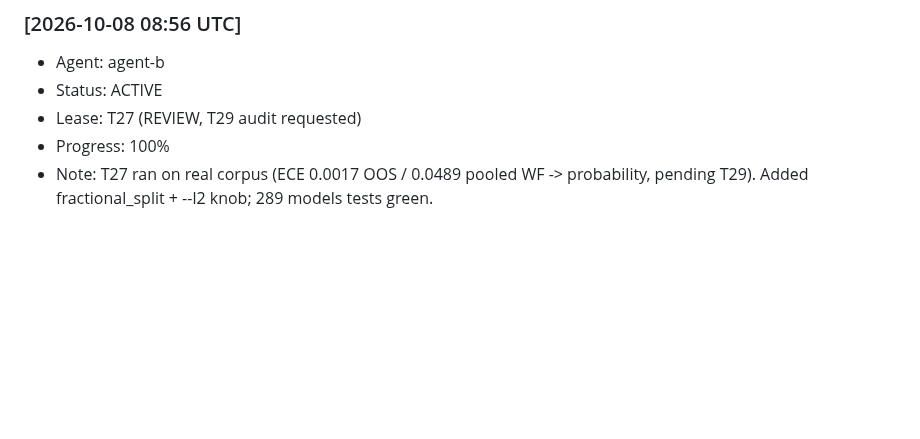
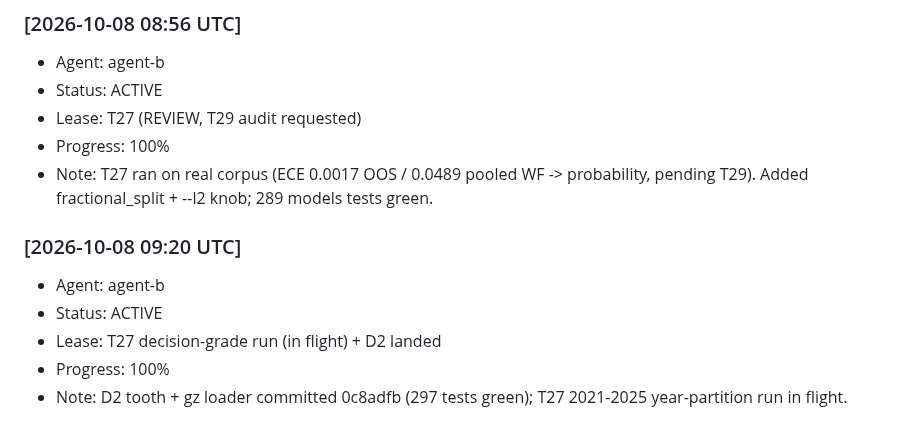
Before and after one commit to alimazna/asp, a Markdown page: coordination/heartbeat/agent-b.md, the part around the change. Drawn GitHub-style; blank space fills up the shorter version.

```diff
--- a/coordination/heartbeat/agent-b.md
+++ b/coordination/heartbeat/agent-b.md
@@ -474,3 +474,10 @@
 - Lease: T27 (REVIEW, T29 audit requested)
 - Progress: 100%
 - Note: T27 ran on real corpus (ECE 0.0017 OOS / 0.0489 pooled WF -> probability, pending T29). Added fractional_split + --l2 knob; 289 models tests green.
+
+### [2026-10-08 09:20 UTC]
+- Agent: agent-b
+- Status: ACTIVE
+- Lease: T27 decision-grade run (in flight) + D2 landed
+- Progress: 100%
+- Note: D2 tooth + gz loader committed 0c8adfb (297 tests green); T27 2021-2025 year-partition run in flight.
```
Also changed, not shown: coordination/agent-b/comm.md (+30 -0 lines).
